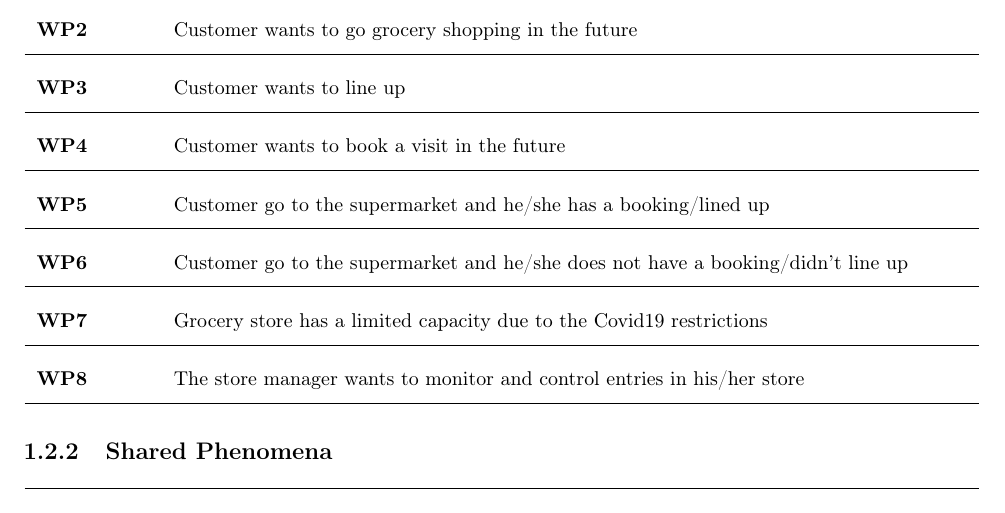
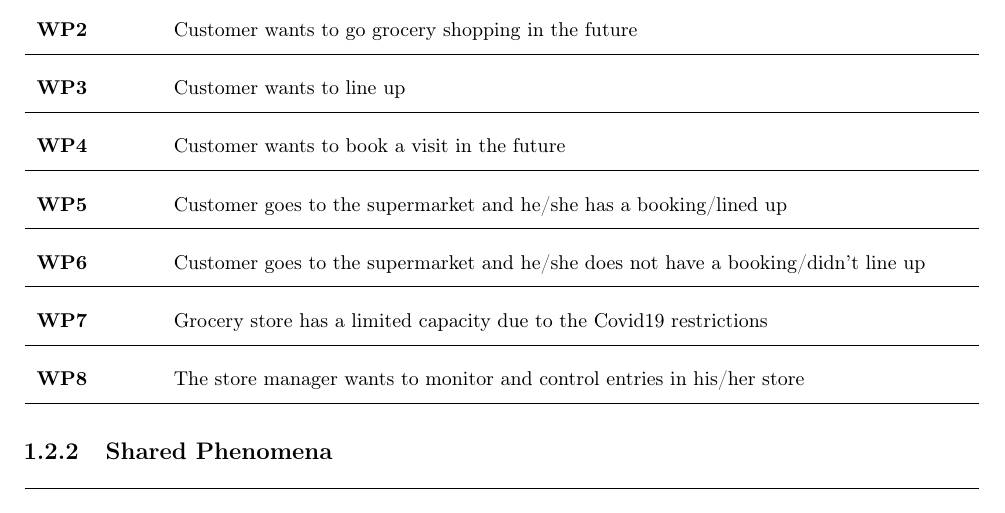
Before and after one commit to marcoDige/CLup, a LaTeX book (RASDworkspace/LaTeXproject/main.tex, which reads RASDworkspace/LaTeXproject/sections/introduction/scope.tex): part of page 4 of 13, cut so that both start at the same text. Compiled offline with pdfLaTeX.

Commit message:
Fix typo

```diff
--- a/RASDworkspace/LaTeXproject/sections/introduction/scope.tex
+++ b/RASDworkspace/LaTeXproject/sections/introduction/scope.tex
@@ -23,9 +23,9 @@ Ultimately, the system will have to be easy-to-use given that everyone needs to
         \hline
         \textbf{WP4} & Customer wants to book a visit in the future \\
         \hline
-        \textbf{WP5} & Customer go to the supermarket and he/she has a booking/lined up \\
+        \textbf{WP5} & Customer goes to the supermarket and he/she has a booking/lined up \\
         \hline
-        \textbf{WP6} & Customer go to the supermarket and he/she does not have a booking/didn't line up \\
+        \textbf{WP6} & Customer goes to the supermarket and he/she does not have a booking/didn't line up \\
         \hline
         \textbf{WP7} & Grocery store has a limited capacity due to the Covid19 restrictions \\
         \hline
```
